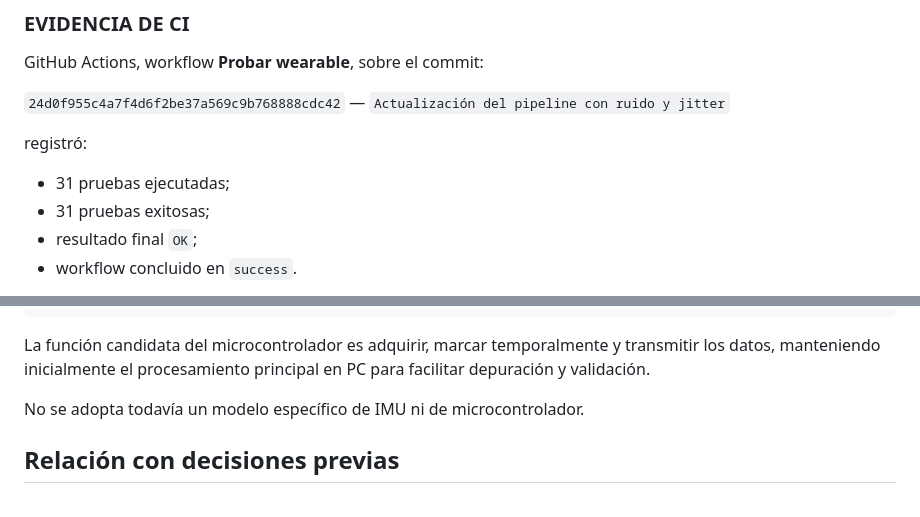
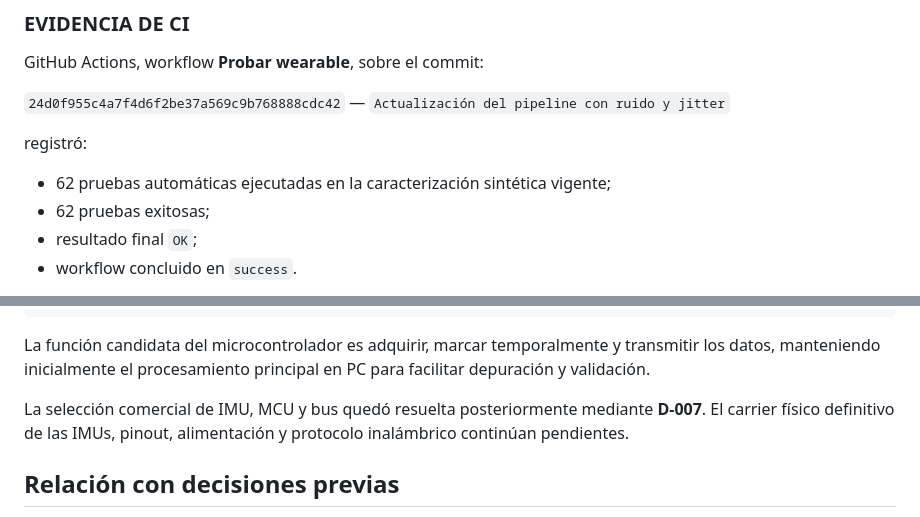
Before and after one commit to 23310396/Brazo-Robotico-Haptico-Teleoperado, a Markdown page: docs/decisions/D-006-validar-wearable-antes-de-integrar-robot.md, 2 parts joined by grey strips. Rendered like a GitHub page.

Commit message:
Actualizo D-006 con el estado actual

```diff
--- a/docs/decisions/D-006-validar-wearable-antes-de-integrar-robot.md
+++ b/docs/decisions/D-006-validar-wearable-antes-de-integrar-robot.md
@@ -79,8 +79,8 @@ GitHub Actions, workflow **Probar wearable**, sobre el commit:
 
 registró:
 
-- 31 pruebas ejecutadas;
-- 31 pruebas exitosas;
+- 62 pruebas automáticas ejecutadas en la caracterización sintética vigente;
+- 62 pruebas exitosas;
 - resultado final `OK`;
 - workflow concluido en `success`.
 
@@ -120,7 +120,7 @@ calibración + reconstrucción + visualización
 
 La función candidata del microcontrolador es adquirir, marcar temporalmente y transmitir los datos, manteniendo inicialmente el procesamiento principal en PC para facilitar depuración y validación.
 
-No se adopta todavía un modelo específico de IMU ni de microcontrolador.
+La selección comercial de IMU, MCU y bus quedó resuelta posteriormente mediante **D-007**. El carrier físico definitivo de las IMUs, pinout, alimentación y protocolo inalámbrico continúan pendientes.
 
 ## Relación con decisiones previas
 
```
